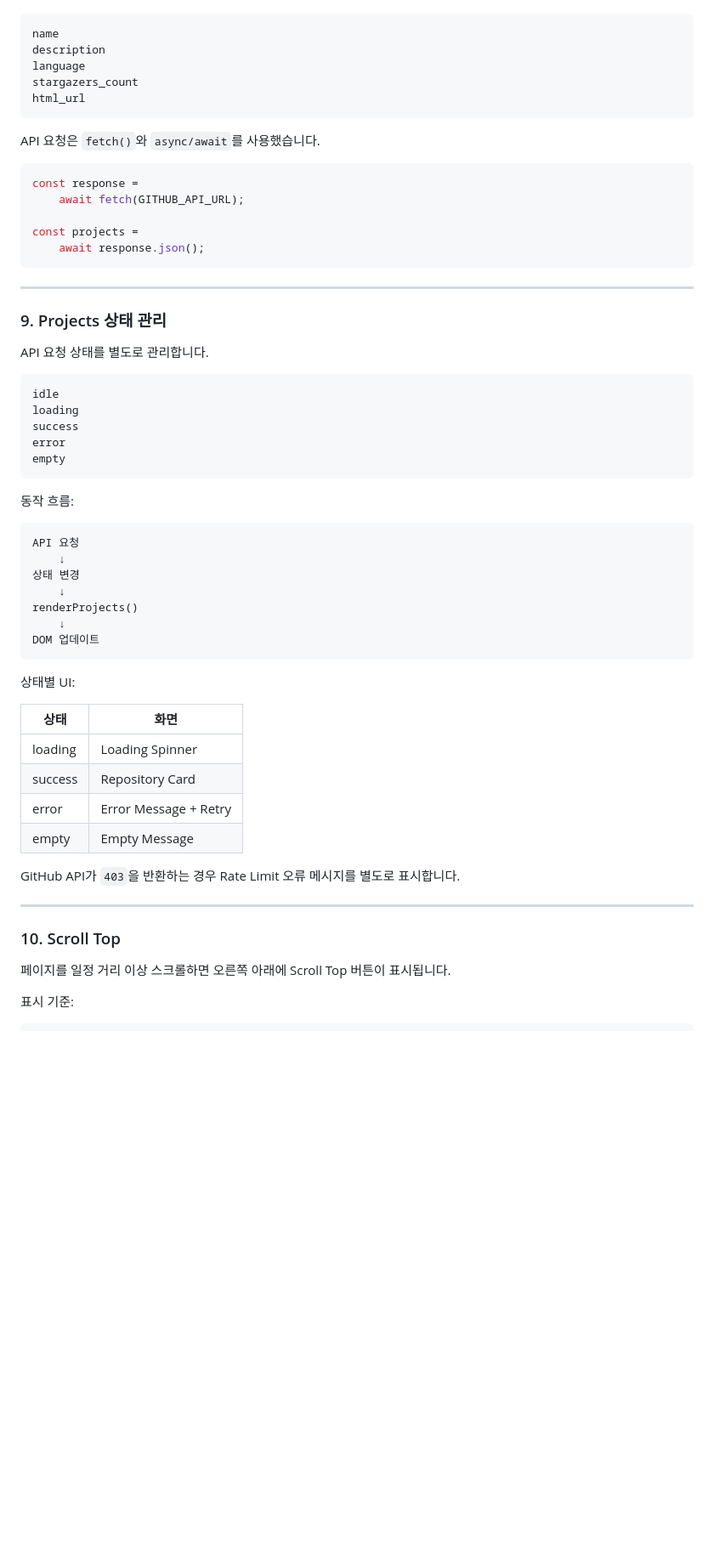
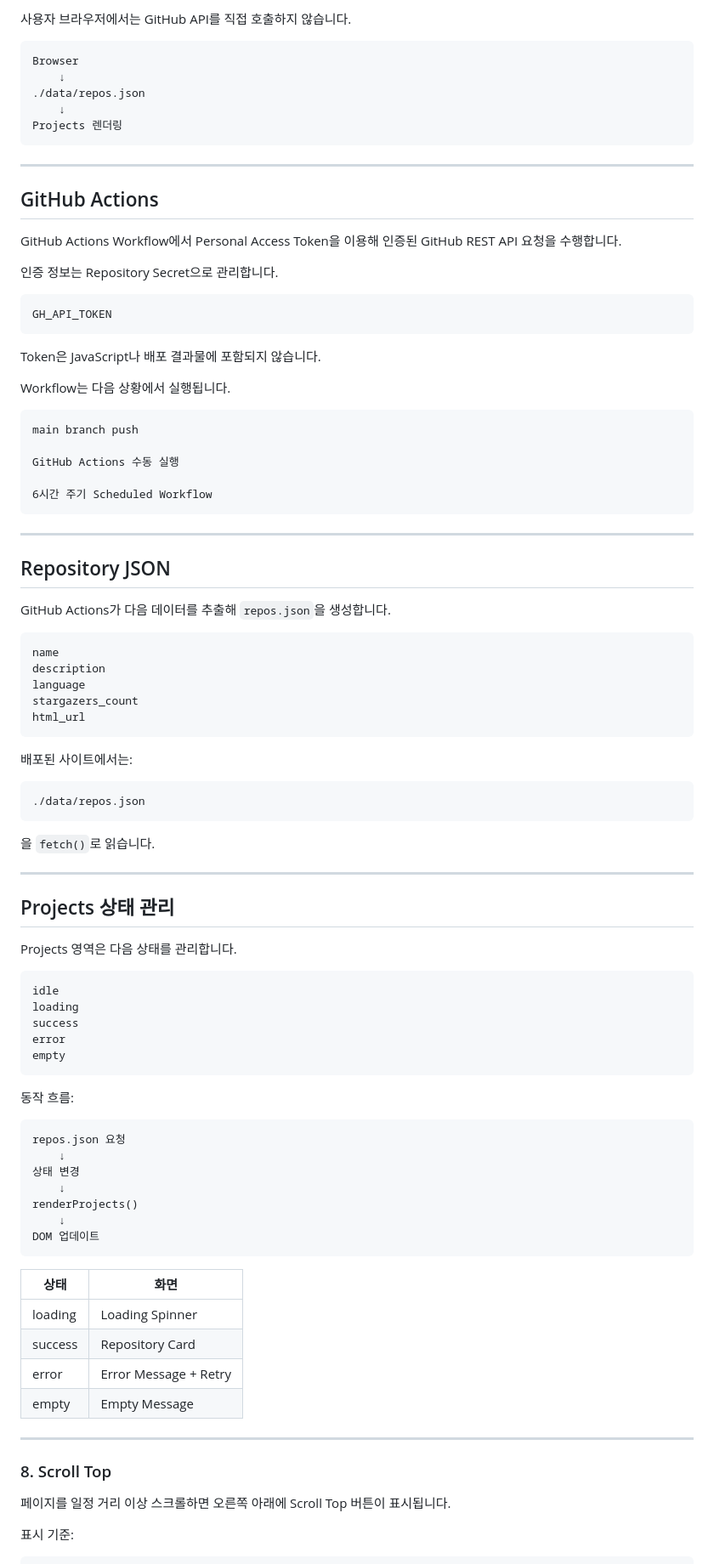
Before and after one commit to minsukim9/mariner-codyssey-week-1, a Markdown page: README.md, the part around one of its changes. Shown at 85% size. GitHub-like rendering; blank space fills up the shorter version.

````diff
--- a/README.md
+++ b/README.md
@@ -236,3 +268,44 @@ https://api.github.com/users/minsukim9/repos
+사용자 브라우저에서는 GitHub API를 직접 호출하지 않습니다.
+
+```text
+Browser
+    ↓
+./data/repos.json
+    ↓
+Projects 렌더링
+```
+
+---
+
+## GitHub Actions
+
+GitHub Actions Workflow에서
+Personal Access Token을 이용해 인증된 GitHub REST API 요청을 수행합니다.
+
+인증 정보는 Repository Secret으로 관리합니다.
+
+```text
+GH_API_TOKEN
+```
+
+Token은 JavaScript나 배포 결과물에 포함되지 않습니다.
+
+Workflow는 다음 상황에서 실행됩니다.
+
+```text
+main branch push
+
+GitHub Actions 수동 실행
+
+6시간 주기 Scheduled Workflow
+```
+
+---
+
+## Repository JSON
+
+GitHub Actions가 다음 데이터를 추출해
+`repos.json`을 생성합니다.
 
 ```text
 name
@@ -242,21 +315,19 @@ stargazers_count
 html_url
 ```
 
-API 요청은 `fetch()`와 `async/await`를 사용했습니다.
+배포된 사이트에서는:
 
-```javascript
-const response =
-    await fetch(GITHUB_API_URL);
+```text
+./data/repos.json
+```
 
-const projects =
-    await response.json();
-```
+을 `fetch()`로 읽습니다.
 
 ---
 
-### 9. Projects 상태 관리
+## Projects 상태 관리
 
-API 요청 상태를 별도로 관리합니다.
+Projects 영역은 다음 상태를 관리합니다.
 
 ```text
 idle
@@ -269,7 +340,7 @@ empty
 동작 흐름:
 
 ```text
-API 요청
+repos.json 요청
     ↓
 상태 변경
     ↓
@@ -278,8 +349,6 @@ renderProjects()
 DOM 업데이트
 ```
 
-상태별 UI:
-
 | 상태 | 화면 |
 | --- | --- |
 | loading | Loading Spinner |
@@ -287,12 +356,9 @@ DOM 업데이트
 | error | Error Message + Retry |
 | empty | Empty Message |
 
-GitHub API가 `403`을 반환하는 경우
-Rate Limit 오류 메시지를 별도로 표시합니다.
-
 ---
 
-### 10. Scroll Top
+### 8. Scroll Top
 
 페이지를 일정 거리 이상 스크롤하면
 오른쪽 아래에 Scroll Top 버튼이 표시됩니다.
````
Also changed, not shown: other parts of README.md (+156 -135 lines).
